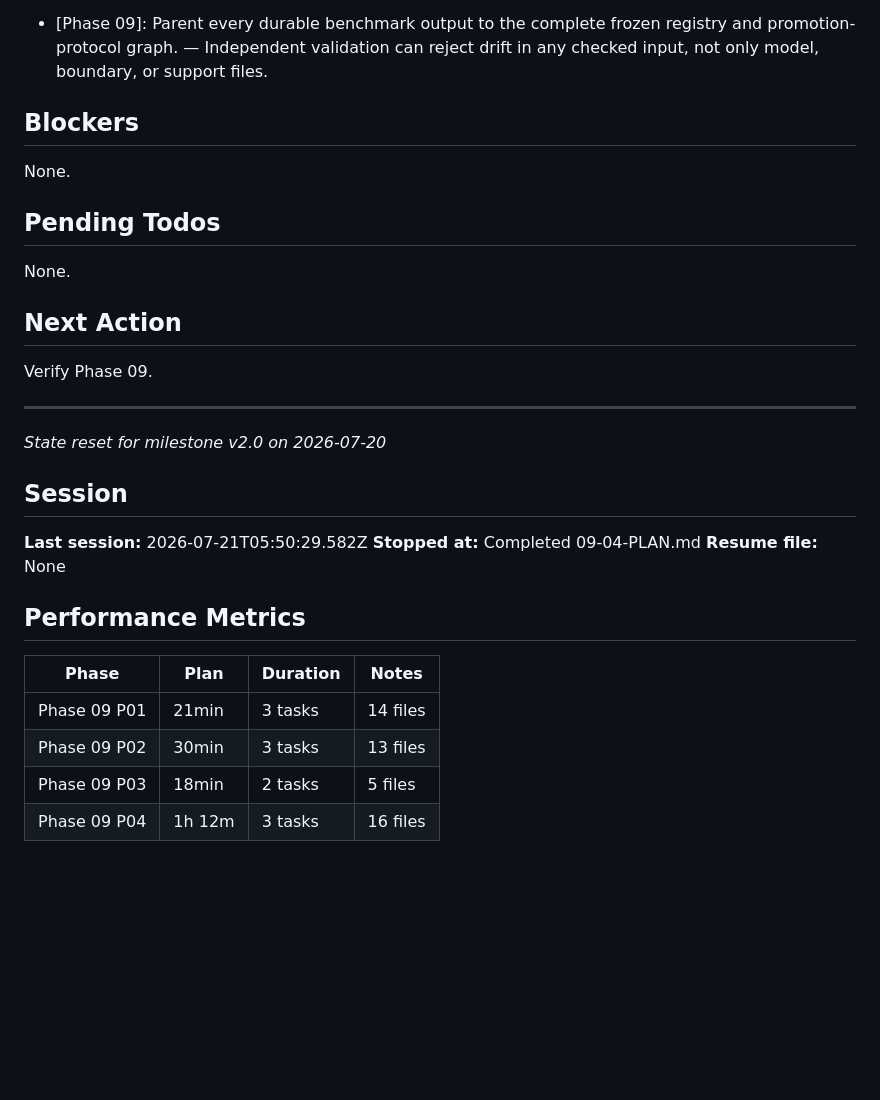
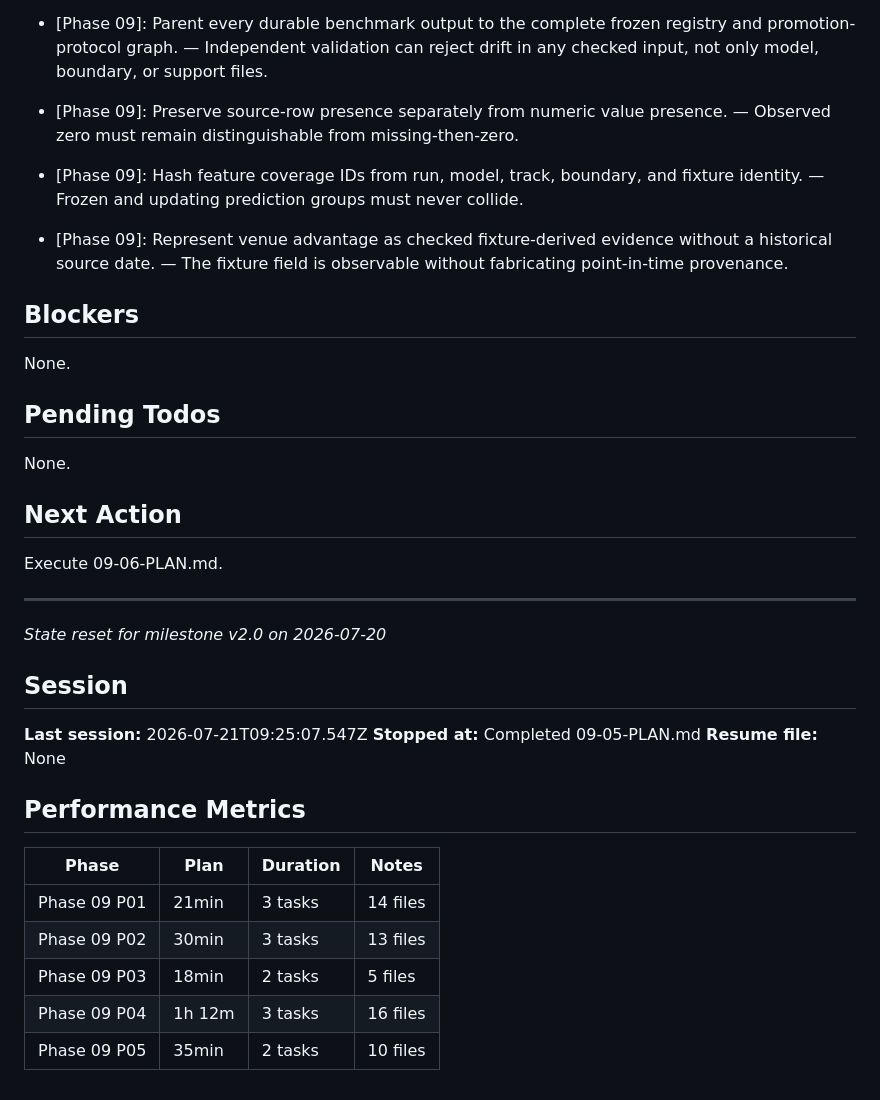
Before and after one commit to DavidZenz/xGelo, a Markdown page: .planning/STATE.md, the part around one of its changes. Rendered like a GitHub page; blank space fills up the shorter version.

```diff
--- a/.planning/STATE.md
+++ b/.planning/STATE.md
@@ -71,6 +71,9 @@ leakage-safe assessment folds.
 - [Phase 09]: Limit canonical benchmark parallelism to two independent model-track workers after a 4.935-second worst-case fit diagnostic. — Completes both sealed passes in bounded time without changing any fit or evidence semantics.
 - [Phase 09]: Preserve every matchday refit and G=40 support while optimizing only execution order, grid access, hashing, and staged publication. — Leakage safety and the frozen D-10 through D-15 statistical contract remain unchanged.
 - [Phase 09]: Parent every durable benchmark output to the complete frozen registry and promotion-protocol graph. — Independent validation can reject drift in any checked input, not only model, boundary, or support files.
+- [Phase 09]: Preserve source-row presence separately from numeric value presence. — Observed zero must remain distinguishable from missing-then-zero.
+- [Phase 09]: Hash feature coverage IDs from run, model, track, boundary, and fixture identity. — Frozen and updating prediction groups must never collide.
+- [Phase 09]: Represent venue advantage as checked fixture-derived evidence without a historical source date. — The fixture field is observable without fabricating point-in-time provenance.
 
 ## Blockers
 
@@ -82,15 +85,15 @@ None.
 
 ## Next Action
 
-Verify Phase 09.
+Execute 09-06-PLAN.md.
 
 ---
 *State reset for milestone v2.0 on 2026-07-20*
 
 ## Session
 
-**Last session:** 2026-07-21T05:50:29.582Z
-**Stopped at:** Completed 09-04-PLAN.md
+**Last session:** 2026-07-21T09:25:07.547Z
+**Stopped at:** Completed 09-05-PLAN.md
 **Resume file:** None
 
 ## Performance Metrics
@@ -101,3 +104,4 @@ Verify Phase 09.
 | Phase 09 P02 | 30min | 3 tasks | 13 files |
 | Phase 09 P03 | 18min | 2 tasks | 5 files |
 | Phase 09 P04 | 1h 12m | 3 tasks | 16 files |
+| Phase 09 P05 | 35min | 2 tasks | 10 files |
```
Also changed, not shown: other parts of .planning/STATE.md (+16 -16 lines), .planning/ROADMAP.md (+3 -3 lines).
